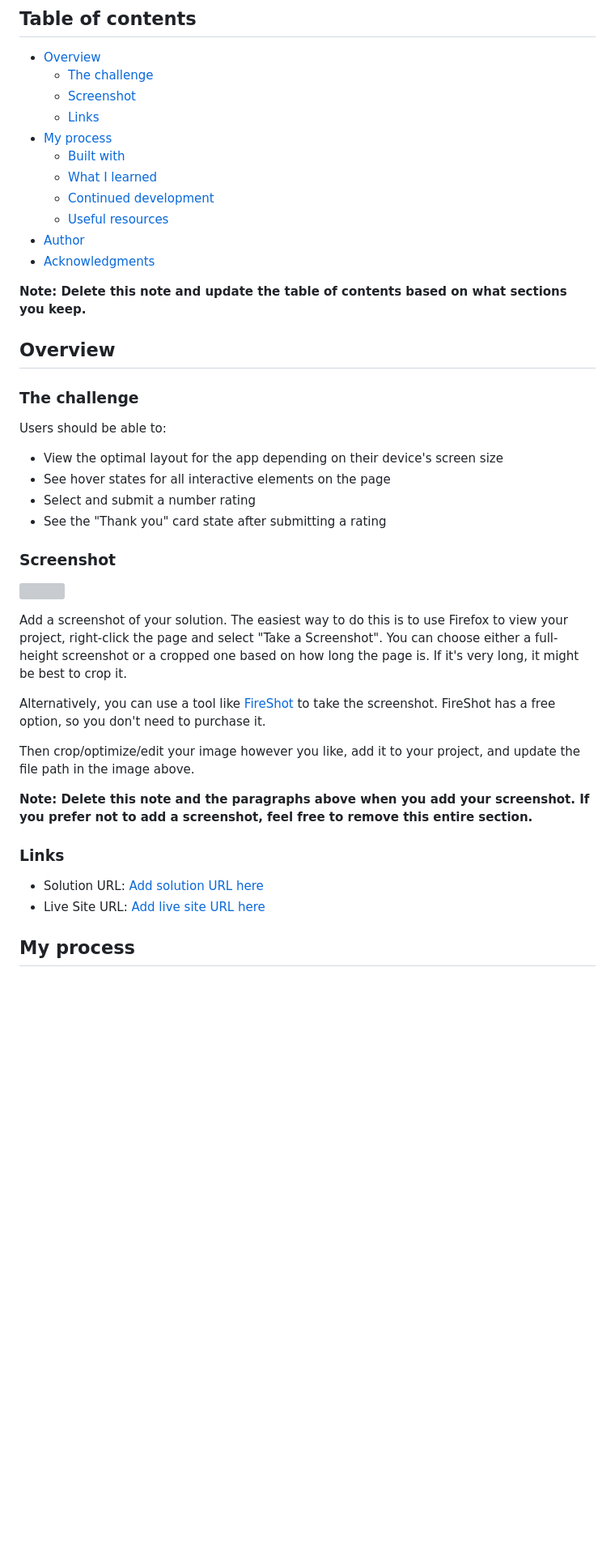
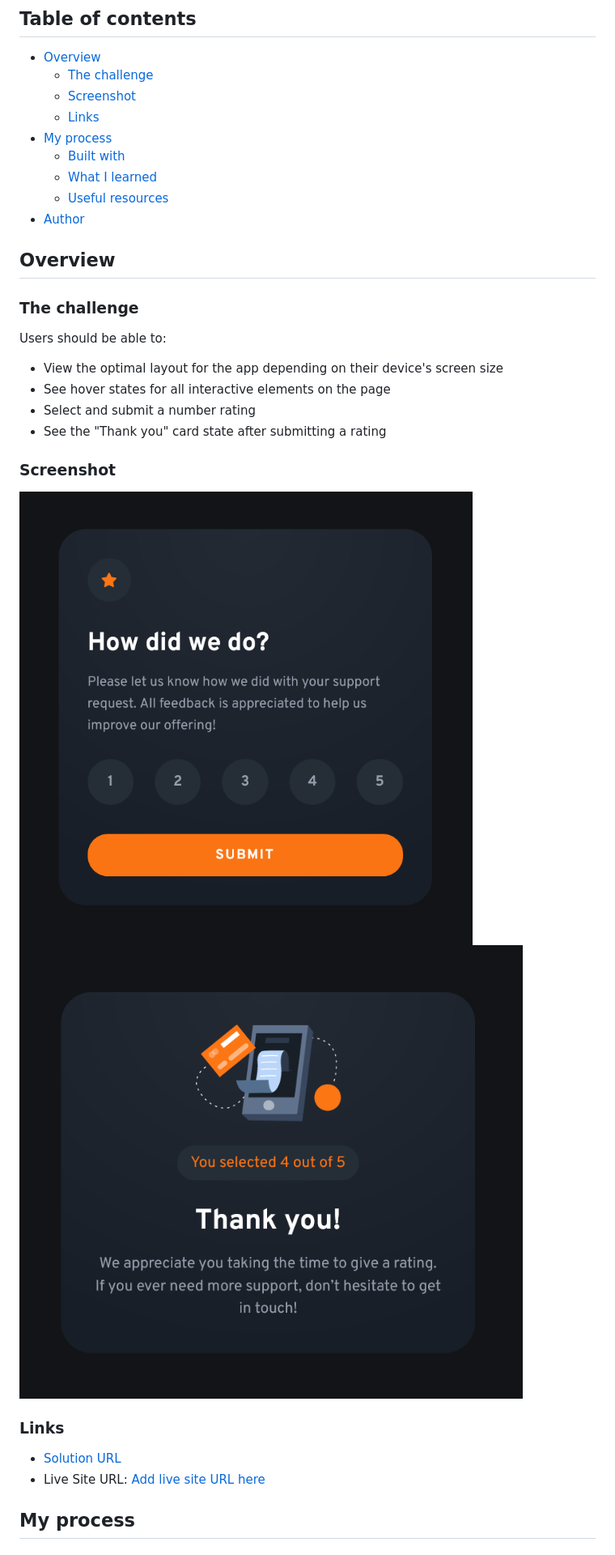
Before and after one commit to MattPahuta/interactive-rating-component, a Markdown page: README.md, the part around the change printed below. Shown: that part at 81% size. GitHub-like rendering; pictures changed too: images/project-ss-01.png (added), images/project-ss-02.png (added); blank space fills up the shorter version; grey boxes are pictures that could not be loaded.

Commit message:
Add project screenshots, update README

```diff
--- a/README.md
+++ b/README.md
@@ -11,12 +11,8 @@ This is a solution to the [Interactive rating component challenge on Frontend Me
 - [My process](#my-process)
   - [Built with](#built-with)
   - [What I learned](#what-i-learned)
-  - [Continued development](#continued-development)
   - [Useful resources](#useful-resources)
 - [Author](#author)
-- [Acknowledgments](#acknowledgments)
-
-**Note: Delete this note and update the table of contents based on what sections you keep.**
 
 ## Overview
 
@@ -31,19 +27,13 @@ Users should be able to:
 
 ### Screenshot
 
-![](./screenshot.jpg)
+![Rating Card](./images/project-ss-01.png)
+![Confirmation Card](./images/project-ss-02.png)
 
-Add a screenshot of your solution. The easiest way to do this is to use Firefox to view your project, right-click the page and select "Take a Screenshot". You can choose either a full-height screenshot or a cropped one based on how long the page is. If it's very long, it might be best to crop it.
-
-Alternatively, you can use a tool like [FireShot](https://getfireshot.com/) to take the screenshot. FireShot has a free option, so you don't need to purchase it.
-
-Then crop/optimize/edit your image however you like, add it to your project, and update the file path in the image above.
-
-**Note: Delete this note and the paragraphs above when you add your screenshot. If you prefer not to add a screenshot, feel free to remove this entire section.**
 
 ### Links
 
-- Solution URL: [Add solution URL here](https://your-solution-url.com)
+- [Solution URL](https://interactive-rating-component-zeta-rose.vercel.app/)
 - Live Site URL: [Add live site URL here](https://your-live-site-url.com)
 
 ## My process
```
Also changed, not shown: other parts of README.md (+9 -39 lines), 2 other files.
